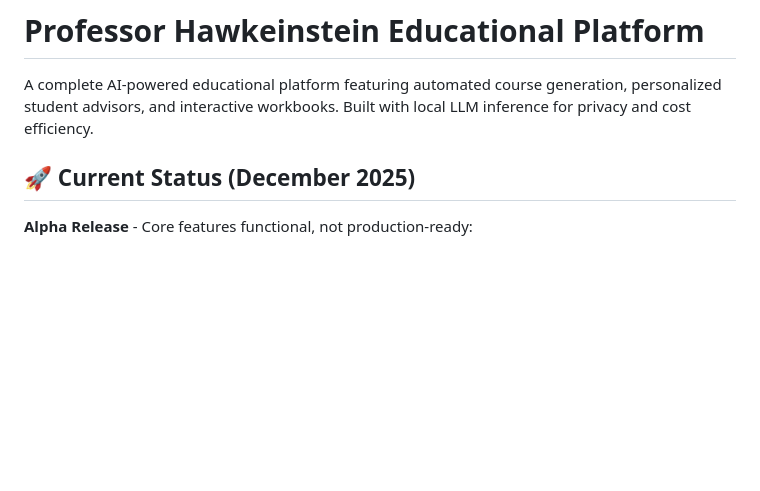
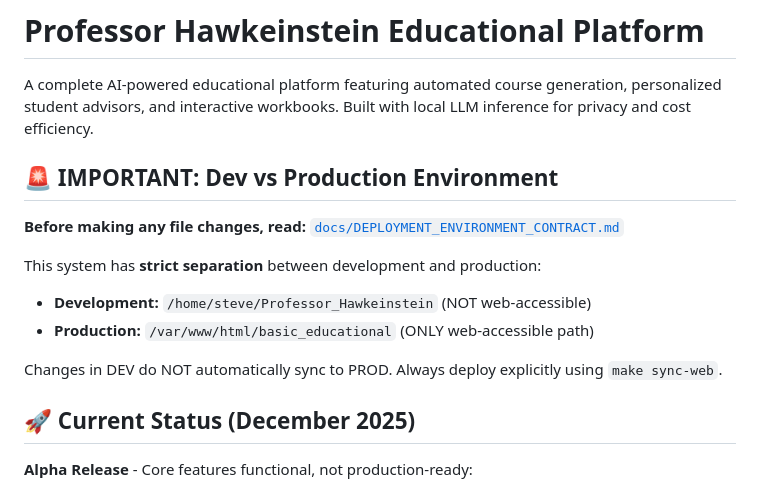
Before and after one commit to stevemeierotto/Professor-Hawkeinstein, a Markdown page: README.md, the part around the change. Rendered like a GitHub page; blank space fills up the shorter version.

```diff
--- a/README.md
+++ b/README.md
@@ -1,6 +1,16 @@
 # Professor Hawkeinstein Educational Platform
 
 A complete AI-powered educational platform featuring automated course generation, personalized student advisors, and interactive workbooks. Built with local LLM inference for privacy and cost efficiency.
+
+## 🚨 IMPORTANT: Dev vs Production Environment
+
+**Before making any file changes, read:** [`docs/DEPLOYMENT_ENVIRONMENT_CONTRACT.md`](docs/DEPLOYMENT_ENVIRONMENT_CONTRACT.md)
+
+This system has **strict separation** between development and production:
+- **Development:** `/home/steve/Professor_Hawkeinstein` (NOT web-accessible)
+- **Production:** `/var/www/html/basic_educational` (ONLY web-accessible path)
+
+Changes in DEV do NOT automatically sync to PROD. Always deploy explicitly using `make sync-web`.
 
 ## 🚀 Current Status (December 2025)
 
```
Also changed, not shown: .github/copilot-instructions.md (+24 -0 lines), docs/DEPLOYMENT_ENVIRONMENT_CONTRACT.md (added, +272 -0 lines).
